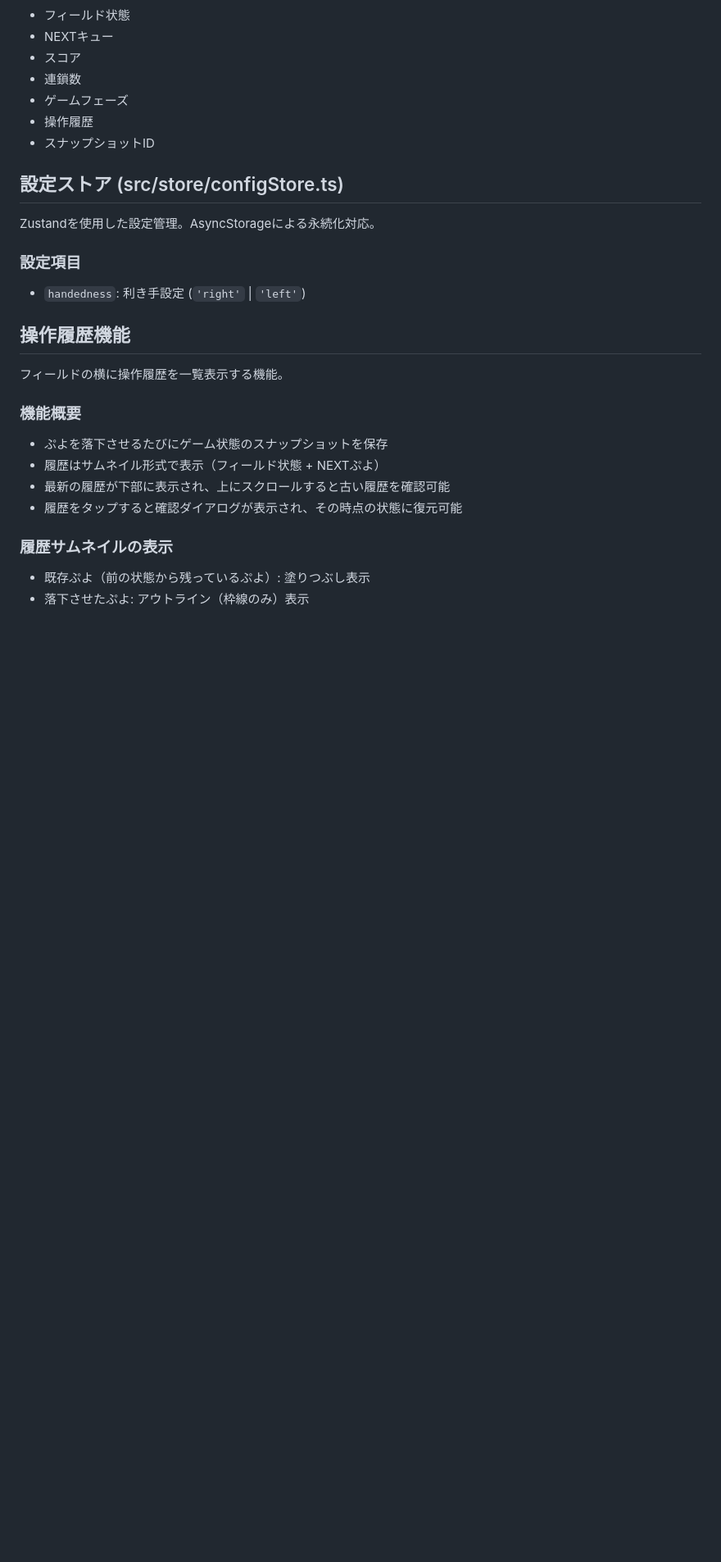
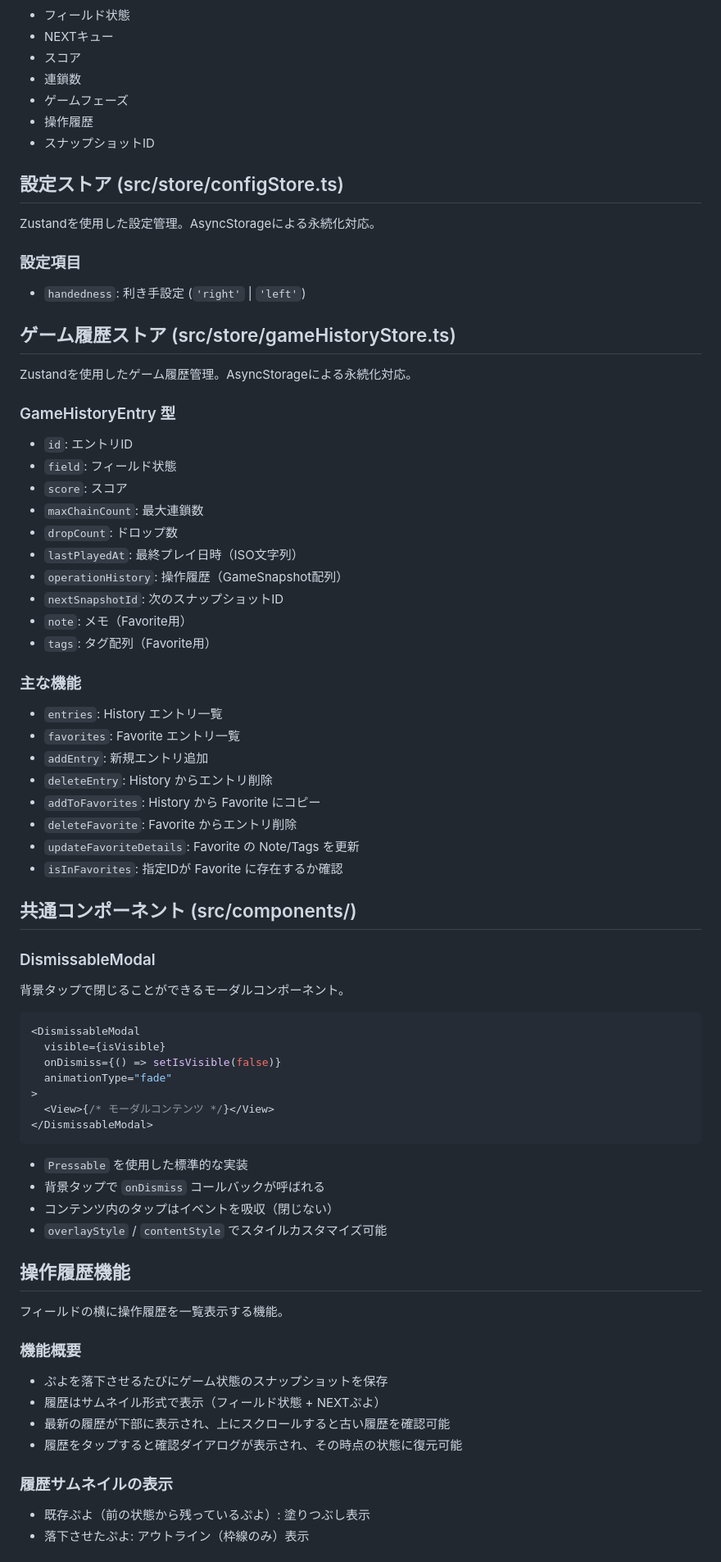
Before and after one commit to tomoemon/tokopuyo-rn, a Markdown page: CLAUDE.md, the part around one of its changes. Shown at 82% size. Rendered like a GitHub page; blank space fills up the shorter version.

````diff
--- a/CLAUDE.md
+++ b/CLAUDE.md
@@ -139,6 +171,52 @@ Zustandを使用した設定管理。AsyncStorageによる永続化対応。
 
 ### 設定項目
 - `handedness`: 利き手設定 (`'right'` | `'left'`)
+
+## ゲーム履歴ストア (src/store/gameHistoryStore.ts)
+
+Zustandを使用したゲーム履歴管理。AsyncStorageによる永続化対応。
+
+### GameHistoryEntry 型
+- `id`: エントリID
+- `field`: フィールド状態
+- `score`: スコア
+- `maxChainCount`: 最大連鎖数
+- `dropCount`: ドロップ数
+- `lastPlayedAt`: 最終プレイ日時（ISO文字列）
+- `operationHistory`: 操作履歴（GameSnapshot配列）
+- `nextSnapshotId`: 次のスナップショットID
+- `note`: メモ（Favorite用）
+- `tags`: タグ配列（Favorite用）
+
+### 主な機能
+- `entries`: History エントリ一覧
+- `favorites`: Favorite エントリ一覧
+- `addEntry`: 新規エントリ追加
+- `deleteEntry`: History からエントリ削除
+- `addToFavorites`: History から Favorite にコピー
+- `deleteFavorite`: Favorite からエントリ削除
+- `updateFavoriteDetails`: Favorite の Note/Tags を更新
+- `isInFavorites`: 指定IDが Favorite に存在するか確認
+
+## 共通コンポーネント (src/components/)
+
+### DismissableModal
+背景タップで閉じることができるモーダルコンポーネント。
+
+```tsx
+<DismissableModal
+  visible={isVisible}
+  onDismiss={() => setIsVisible(false)}
+  animationType="fade"
+>
+  <View>{/* モーダルコンテンツ */}</View>
+</DismissableModal>
+```
+
+- `Pressable` を使用した標準的な実装
+- 背景タップで `onDismiss` コールバックが呼ばれる
+- コンテンツ内のタップはイベントを吸収（閉じない）
+- `overlayStyle` / `contentStyle` でスタイルカスタマイズ可能
 
 ## 操作履歴機能
 
````
Also changed, not shown: other parts of CLAUDE.md (+32 -0 lines).
